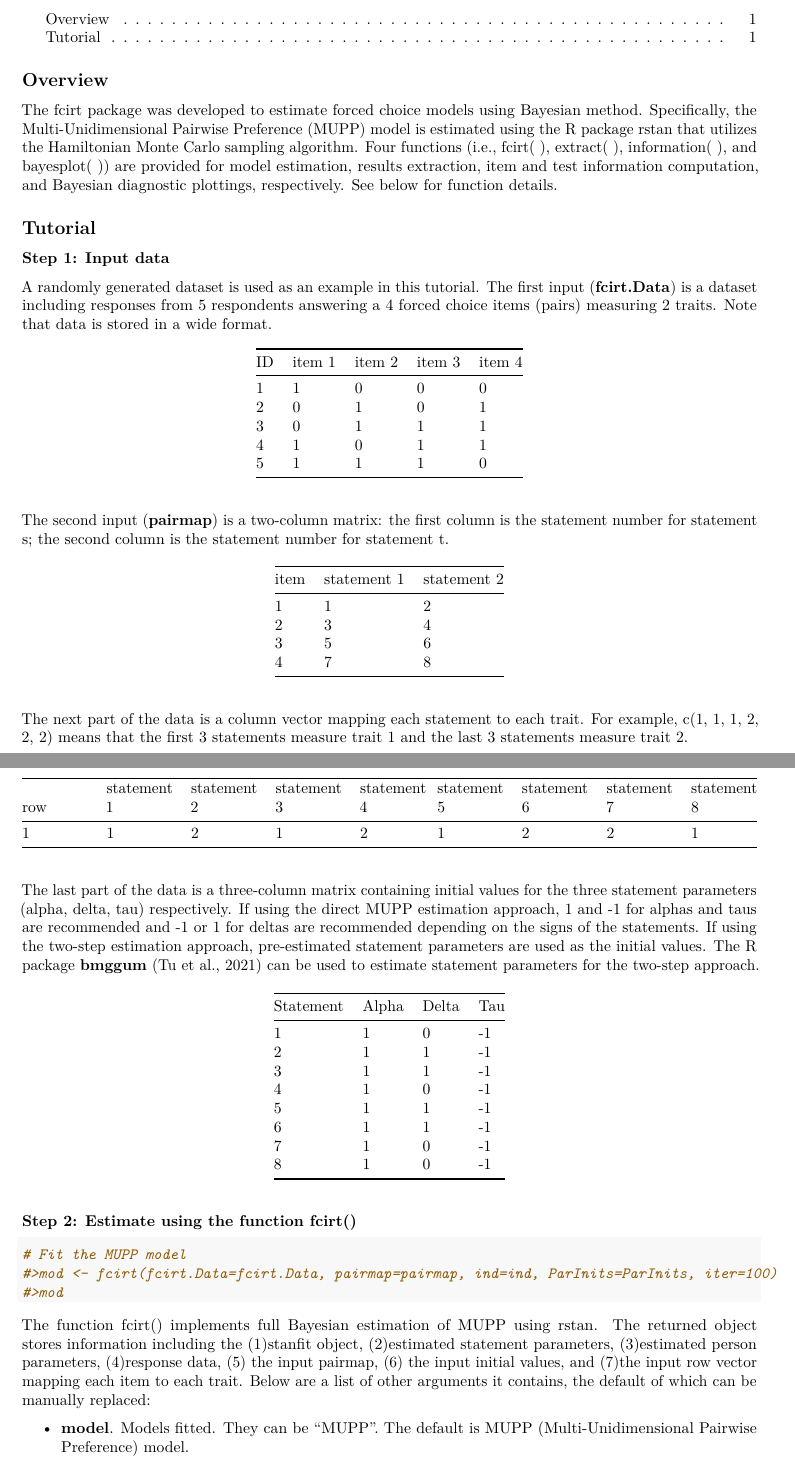
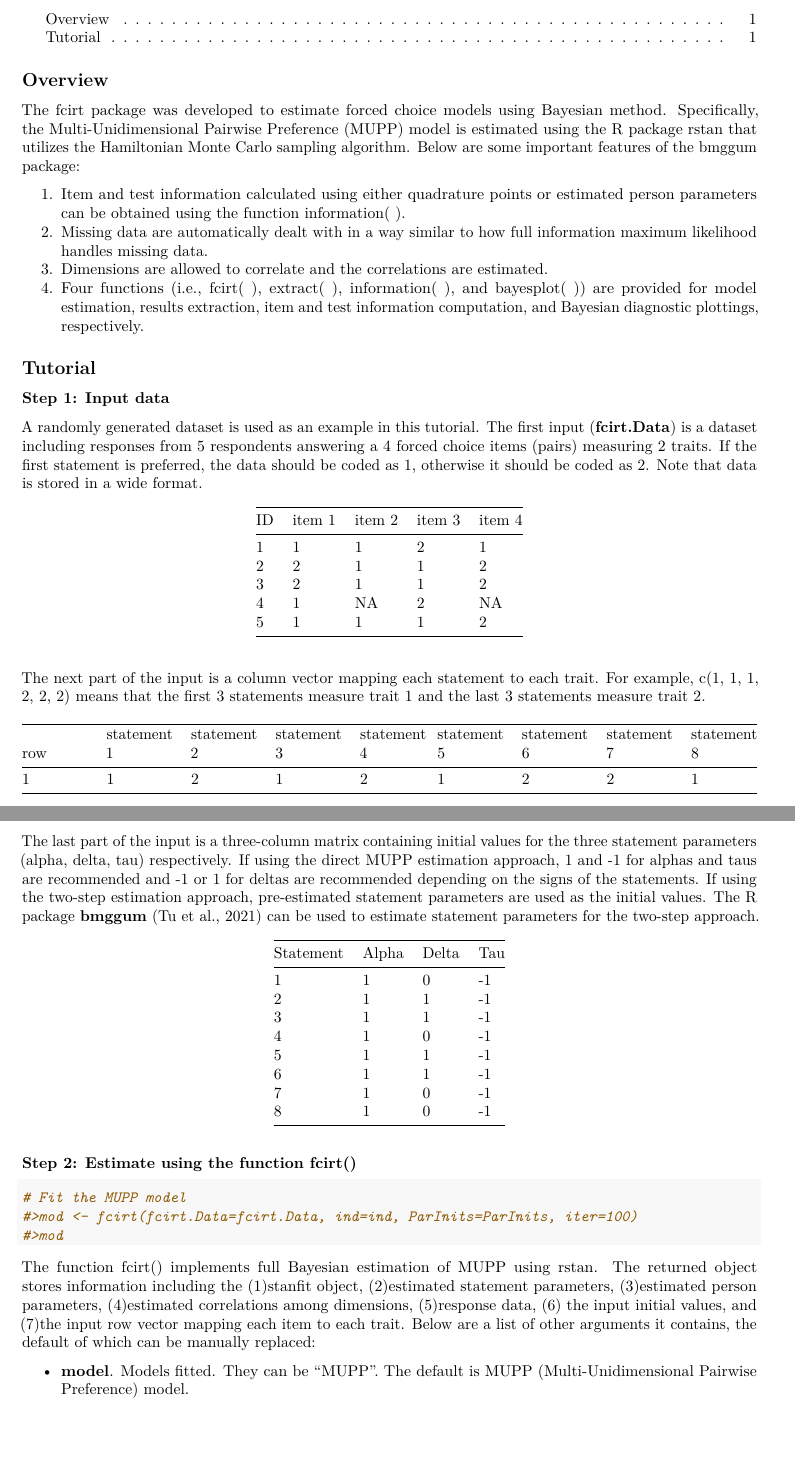
Before and after one commit to Naidantu/fcirt, an R Markdown document (vignettes/my-vignette.Rmd): two parts of pages 1 and 2 of 4 before the commit and two parts of pages 1 and 2 of 3 after it, joined at a grey line, cut so that both start at the same text, the shorter picture padded with empty space. Rendered offline with R 4.5, knitr and Pandoc, then LaTeX, with nearby package versions.

Commit message:
Modify README and vignette

````diff
--- a/vignettes/my-vignette.Rmd
+++ b/vignettes/my-vignette.Rmd
@@ -26,45 +26,35 @@ knitr::opts_chunk$set(
 
 ## Overview
 
-The fcirt package was developed to estimate forced choice models using Bayesian method. Specifically, the Multi-Unidimensional Pairwise Preference (MUPP) model is estimated using the R package rstan that utilizes the Hamiltonian Monte Carlo sampling algorithm. Four functions (i.e., fcirt( ), extract( ), information( ), and bayesplot( )) are provided for model estimation, results extraction, item and test information computation, and Bayesian diagnostic plottings, respectively. See below for function details.
+The fcirt package was developed to estimate forced choice models using Bayesian method. Specifically, the Multi-Unidimensional Pairwise Preference (MUPP) model is estimated using the R package rstan that utilizes the Hamiltonian Monte Carlo sampling algorithm. Below are some important features of the bmggum package:
+
+1. Item and test information calculated using either quadrature points or estimated person parameters can be obtained using the function information( ).
+2. Missing data are automatically dealt with in a way similar to how full information maximum likelihood handles missing data.
+3. Dimensions are allowed to correlate and the correlations are estimated.
+4. Four functions (i.e., fcirt( ), extract( ), information( ), and bayesplot( )) are provided for model estimation, results extraction, item and test information computation, and Bayesian diagnostic plottings, respectively.
 
 
 ## Tutorial
 
 ### Step 1: Input data
 
-A randomly generated dataset is used as an example in this tutorial. The first input (**fcirt.Data**) is a dataset including responses from 5 respondents answering a 4 forced choice items (pairs) measuring 2 traits. Note that data is stored in a wide format.
+A randomly generated dataset is used as an example in this tutorial. The first input (**fcirt.Data**) is a dataset including responses from 5 respondents answering a 4 forced choice items (pairs) measuring 2 traits. If the first statement is preferred, the data should be coded as 1, otherwise it should be coded as 2. Note that data is stored in a wide format.
 
 ```{r, echo=FALSE}
 # Response data
-#>fcirt.Data <- c(1,0,0,1,1,1,1,1,1,1,0,1,1,0,1,1,0,0,0,0,0,0,1,1,1,0,1,1,1,1,0,1,1,1,0,1,1,0,1,1)
+#>fcirt.Data <- c(1,2,2,1,1,1,1,1,NA,1,2,1,1,2,1,1,2,2,NA,2)
 #>fcirt.Data <- matrix(fcirt.Data,nrow = 10)
 ```
 
 ID        | item 1    | item 2    | item 3    | item 4
 --------- | --------- | --------- | --------- | ---------
-1         | 1         | 0         | 0         | 0
-2         | 0         | 1         | 0         | 1
-3         | 0         | 1         | 1         | 1
-4         | 1         | 0         | 1         | 1
-5         | 1         | 1         | 1         | 0
+1         | 1         | 1         | 2         | 1
+2         | 2         | 1         | 1         | 2
+3         | 2         | 1         | 1         | 2
+4         | 1         | NA        | 2         | NA
+5         | 1         | 1         | 1         | 2
 
-The second input (**pairmap**) is a two-column matrix: the first column is the statement number for statement s; the second column is the statement number for statement t.
-
-```{r, echo=FALSE}
-# pairmap
-#>pairmap <- c(1,3,5,7,2,4,6,8)
-#>pairmap <- matrix(pairmap,ncol = 2)
-```
-
-item      | statement 1    | statement 2
---------- | --------- | ---------
-1         | 1         | 2
-2         | 3         | 4
-3         | 5         | 6
-4         | 7         | 8
-
-The next part of the data is a column vector mapping each statement to each trait. For example, c(1, 1, 1, 2, 2, 2) means that the first 3 statements measure trait 1 and the last 3 statements measure trait 2.
+The next part of the input is a column vector mapping each statement to each trait. For example, c(1, 1, 1, 2, 2, 2) means that the first 3 statements measure trait 1 and the last 3 statements measure trait 2.
 
 ```{r, echo=FALSE}
 # ind
@@ -75,7 +65,7 @@ row       | statement 1    | statement 2    | statement 3    | statement 4    |
 --------- | --------- | --------- | --------- | -------- | --------- | --------- | --------- | ---------
 1         | 1         | 2         | 1         | 2        | 1         | 2         | 2         | 1
 
-The last part of the data is a three-column matrix containing initial values for the three statement parameters (alpha, delta, tau) respectively. If using the direct MUPP estimation approach, 1 and -1 for alphas and taus are recommended and -1 or 1 for deltas are recommended depending on the signs of the statements. If using the two-step estimation approach, pre-estimated statement parameters are used as the initial values. The R package **bmggum** (Tu et al., 2021) can be used to estimate statement parameters for the two-step approach.
+The last part of the input is a three-column matrix containing initial values for the three statement parameters (alpha, delta, tau) respectively. If using the direct MUPP estimation approach, 1 and -1 for alphas and taus are recommended and -1 or 1 for deltas are recommended depending on the signs of the statements. If using the two-step estimation approach, pre-estimated statement parameters are used as the initial values. The R package **bmggum** (Tu et al., 2021) can be used to estimate statement parameters for the two-step approach.
 
 ```{r, echo=FALSE}
 # ParInits
@@ -98,11 +88,11 @@ Statement | Alpha     | Delta     | Tau
 
 ```{r, warning = FALSE}
 # Fit the MUPP model
-#>mod <- fcirt(fcirt.Data=fcirt.Data, pairmap=pairmap, ind=ind, ParInits=ParInits, iter=100)
+#>mod <- fcirt(fcirt.Data=fcirt.Data, ind=ind, ParInits=ParInits, iter=100)
 #>mod
 ```
 
-The function fcirt() implements full Bayesian estimation of MUPP using rstan. The returned object stores information including the (1)stanfit object, (2)estimated statement parameters, (3)estimated person parameters, (4)response data, (5) the input pairmap, (6) the input initial values, and (7)the input row vector mapping each item to each trait. Below are a list of other arguments it contains, the default of which can be manually replaced:
+The function fcirt() implements full Bayesian estimation of MUPP using rstan. The returned object stores information including the (1)stanfit object, (2)estimated statement parameters, (3)estimated person parameters, (4)estimated correlations among dimensions, (5)response data, (6) the input initial values, and (7)the input row vector mapping each item to each trait. Below are a list of other arguments it contains, the default of which can be manually replaced:
 
 * __model__. Models fitted. They can be "MUPP". The default is MUPP (Multi-Unidimensional Pairwise Preference) model.
 * __iter__. The number of iterations. The default is 3000. See documentation for rstan for more details.
````
Also changed, not shown: R/fcirt.R (+1 -1 lines), README.Rmd (+1 -1 lines), README.md, vignettes/my-vignette.Rmd (2 more changed lines), 2 other files.
